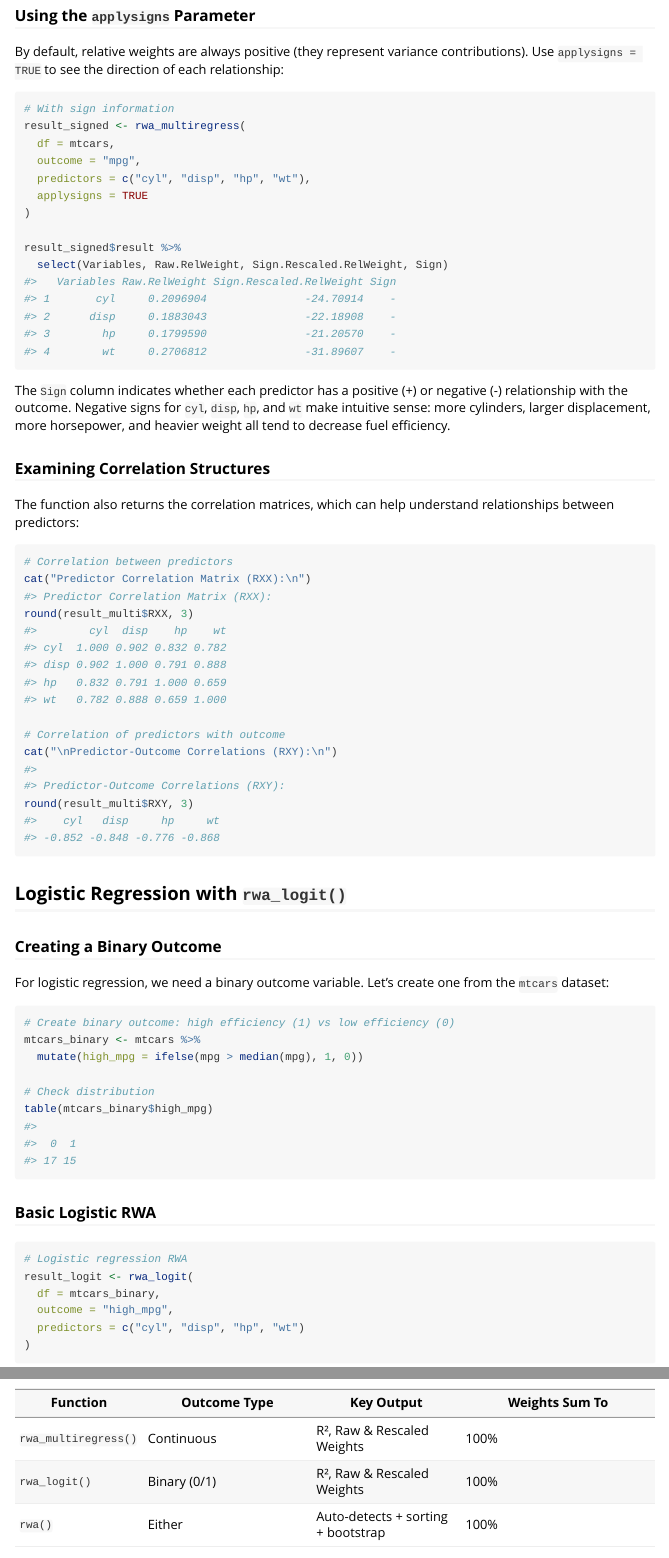
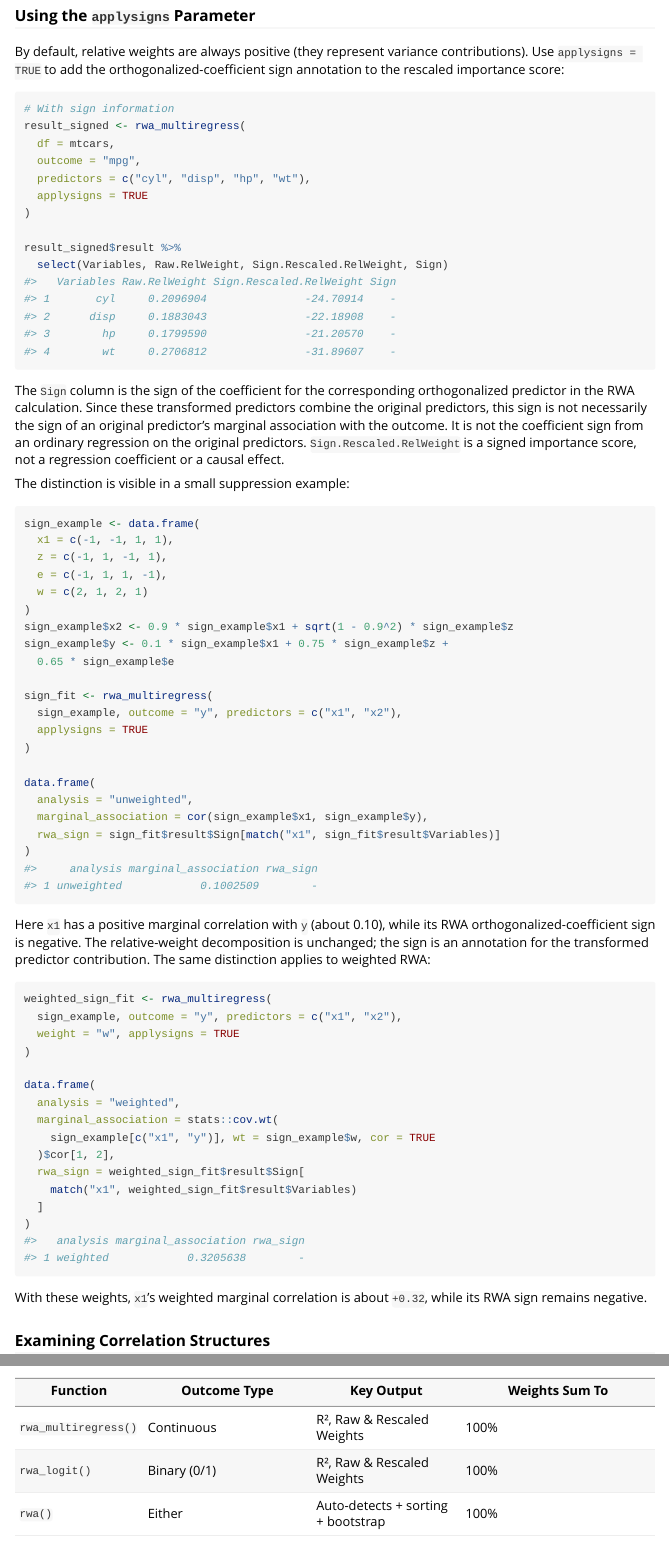
Before and after one commit to martinctc/rwa, an R Markdown document (vignettes/regression-methods.Rmd): the page in a window 1100 px wide, from 1790 px down, and a second part further down, joined at a grey line. Rendered offline with R 4.5, knitr and Pandoc, with nearby package versions; code that draws random numbers runs with fixed seeds of ours; some code elsewhere in the file could not run offline; common packages that the code uses without loading them are loaded.

Commit message:
docs: clarify orthogonalized RWA sign annotations
Document that Sign comes from the coefficient for the orthogonalized
predictor, not the original predictor's marginal association. Explain
that Sign.Rescaled.RelWeight is a signed importance annotation, not a
regression coefficient or causal effect. Add reproducible weighted and
unweighted examples of the difference and a regression test confirming
no weights change when sign display is enabled.

Fixes #27

Co-authored-by: Copilot <223556219+Copilot@users.noreply.github.com>
Copilot-Session: 536eb6e2-b858-4973-a331-62f3602099ba

````diff
--- a/vignettes/regression-methods.Rmd
+++ b/vignettes/regression-methods.Rmd
@@ -84,7 +84,7 @@
 
 ### Using the `applysigns` Parameter
 
-By default, relative weights are always positive (they represent variance contributions). Use `applysigns = TRUE` to see the direction of each relationship:
+By default, relative weights are always positive (they represent variance contributions). Use `applysigns = TRUE` to add the orthogonalized-coefficient sign annotation to the rescaled importance score:
 
 ```{r multiregress-signs}
 # With sign information
@@ -99,7 +99,64 @@
   select(Variables, Raw.RelWeight, Sign.Rescaled.RelWeight, Sign)
 ```
 
-The `Sign` column indicates whether each predictor has a positive (+) or negative (-) relationship with the outcome. Negative signs for `cyl`, `disp`, `hp`, and `wt` make intuitive sense: more cylinders, larger displacement, more horsepower, and heavier weight all tend to decrease fuel efficiency.
+The `Sign` column is the sign of the coefficient for the corresponding
+orthogonalized predictor in the RWA calculation. Since these transformed
+predictors combine the original predictors, this sign is not necessarily the
+sign of an original predictor's marginal association with the outcome. It is
+not the coefficient sign from an ordinary regression on the original
+predictors.
+`Sign.Rescaled.RelWeight` is a signed importance score, not a regression
+coefficient or a causal effect.
+
+The distinction is visible in a small suppression example:
+
+```{r sign-convention-example}
+sign_example <- data.frame(
+  x1 = c(-1, -1, 1, 1),
+  z = c(-1, 1, -1, 1),
+  e = c(-1, 1, 1, -1),
+  w = c(2, 1, 2, 1)
+)
+sign_example$x2 <- 0.9 * sign_example$x1 + sqrt(1 - 0.9^2) * sign_example$z
+sign_example$y <- 0.1 * sign_example$x1 + 0.75 * sign_example$z +
+  0.65 * sign_example$e
+
+sign_fit <- rwa_multiregress(
+  sign_example, outcome = "y", predictors = c("x1", "x2"),
+  applysigns = TRUE
+)
+
+data.frame(
+  analysis = "unweighted",
+  marginal_association = cor(sign_example$x1, sign_example$y),
+  rwa_sign = sign_fit$result$Sign[match("x1", sign_fit$result$Variables)]
+)
+```
+
+Here `x1` has a positive marginal correlation with `y` (about 0.10), while
+its RWA orthogonalized-coefficient sign is negative. The relative-weight
+decomposition is unchanged; the sign is an annotation for the transformed
+predictor contribution. The same distinction applies to weighted RWA:
+
+```{r weighted-sign-convention-example}
+weighted_sign_fit <- rwa_multiregress(
+  sign_example, outcome = "y", predictors = c("x1", "x2"),
+  weight = "w", applysigns = TRUE
+)
+
+data.frame(
+  analysis = "weighted",
+  marginal_association = stats::cov.wt(
+    sign_example[c("x1", "y")], wt = sign_example$w, cor = TRUE
+  )$cor[1, 2],
+  rwa_sign = weighted_sign_fit$result$Sign[
+    match("x1", weighted_sign_fit$result$Variables)
+  ]
+)
+```
+
+With these weights, `x1`'s weighted marginal correlation is about `+0.32`,
+while its RWA sign remains negative.
 
 ### Examining Correlation Structures
 
````
Also changed, not shown: NEWS.md (+4 -0 lines), R/plot_rwa.R (+5 -3 lines), R/rwa.R (+24 -6 lines), R/rwa_logit.R (+10 -2 lines), R/rwa_multiregress.R (+24 -5 lines), vignettes/evaluating-rwa-method-reference.Rmd (+1 -1 lines), vignettes/introduction-to-rwa.Rmd (+9 -2 lines), README.md, 5 other files.
